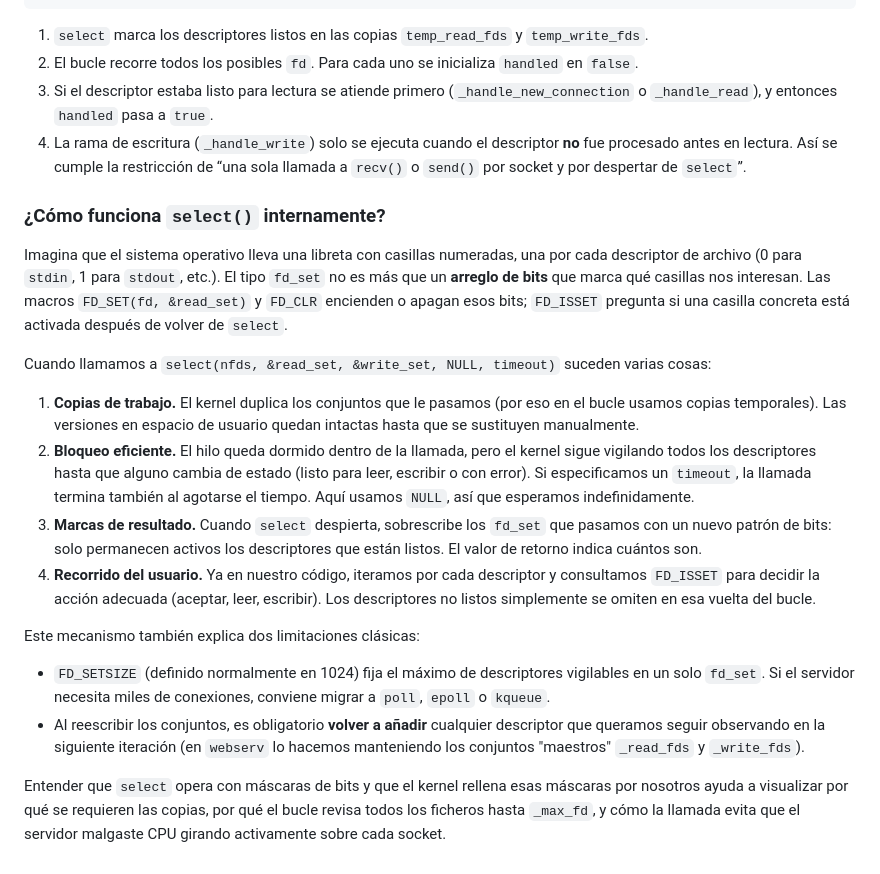
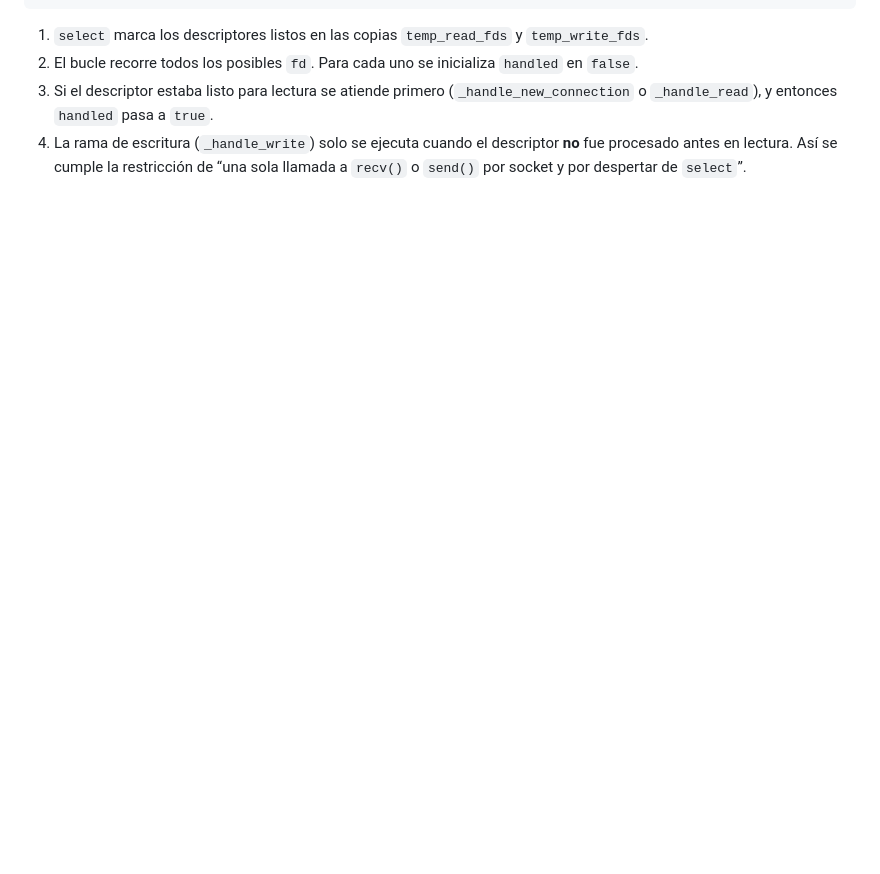
Before and after one commit to anapaulapgavilan/webserv, a Markdown page: README.md, the part around the change. Rendered like a GitHub page; blank space fills up the shorter version.

Commit message:
Modificamos README & algunos puntos en ServerManager.cpp

```diff
--- a/README.md
+++ b/README.md
@@ -198,21 +198,3 @@ for (int fd = 0; fd <= _max_fd; ++fd) {
 2. El bucle recorre todos los posibles `fd`. Para cada uno se inicializa `handled` en `false`.
 3. Si el descriptor estaba listo para lectura se atiende primero (`_handle_new_connection` o `_handle_read`), y entonces `handled` pasa a `true`.
 4. La rama de escritura (`_handle_write`) solo se ejecuta cuando el descriptor **no** fue procesado antes en lectura. Así se cumple la restricción de “una sola llamada a `recv()` o `send()` por socket y por despertar de `select`”.
-
-### ¿Cómo funciona `select()` internamente?
-
-Imagina que el sistema operativo lleva una libreta con casillas numeradas, una por cada descriptor de archivo (0 para `stdin`, 1 para `stdout`, etc.). El tipo `fd_set` no es más que un **arreglo de bits** que marca qué casillas nos interesan. Las macros `FD_SET(fd, &read_set)` y `FD_CLR` encienden o apagan esos bits; `FD_ISSET` pregunta si una casilla concreta está activada después de volver de `select`.
-
-Cuando llamamos a `select(nfds, &read_set, &write_set, NULL, timeout)` suceden varias cosas:
-
-1. **Copias de trabajo.** El kernel duplica los conjuntos que le pasamos (por eso en el bucle usamos copias temporales). Las versiones en espacio de usuario quedan intactas hasta que se sustituyen manualmente.
-2. **Bloqueo eficiente.** El hilo queda dormido dentro de la llamada, pero el kernel sigue vigilando todos los descriptores hasta que alguno cambia de estado (listo para leer, escribir o con error). Si especificamos un `timeout`, la llamada termina también al agotarse el tiempo. Aquí usamos `NULL`, así que esperamos indefinidamente.
-3. **Marcas de resultado.** Cuando `select` despierta, sobrescribe los `fd_set` que pasamos con un nuevo patrón de bits: solo permanecen activos los descriptores que están listos. El valor de retorno indica cuántos son.
-4. **Recorrido del usuario.** Ya en nuestro código, iteramos por cada descriptor y consultamos `FD_ISSET` para decidir la acción adecuada (aceptar, leer, escribir). Los descriptores no listos simplemente se omiten en esa vuelta del bucle.
-
-Este mecanismo también explica dos limitaciones clásicas:
-
-- `FD_SETSIZE` (definido normalmente en 1024) fija el máximo de descriptores vigilables en un solo `fd_set`. Si el servidor necesita miles de conexiones, conviene migrar a `poll`, `epoll` o `kqueue`.
-- Al reescribir los conjuntos, es obligatorio **volver a añadir** cualquier descriptor que queramos seguir observando en la siguiente iteración (en `webserv` lo hacemos manteniendo los conjuntos "maestros" `_read_fds` y `_write_fds`).
-
-Entender que `select` opera con máscaras de bits y que el kernel rellena esas máscaras por nosotros ayuda a visualizar por qué se requieren las copias, por qué el bucle revisa todos los ficheros hasta `_max_fd`, y cómo la llamada evita que el servidor malgaste CPU girando activamente sobre cada socket.
```
